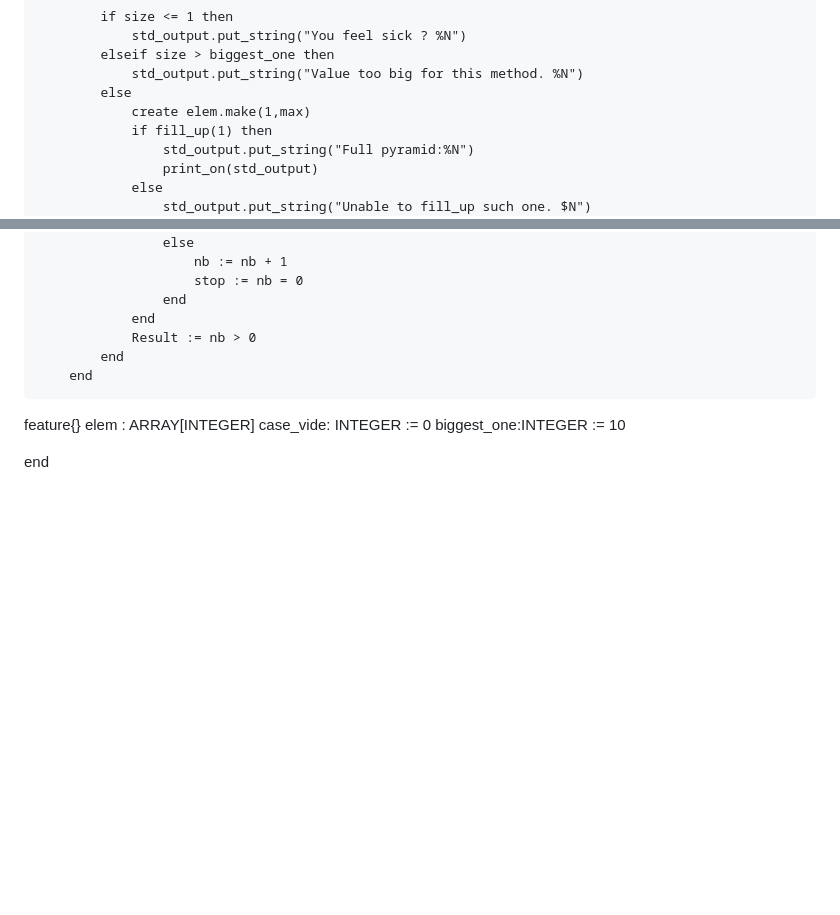
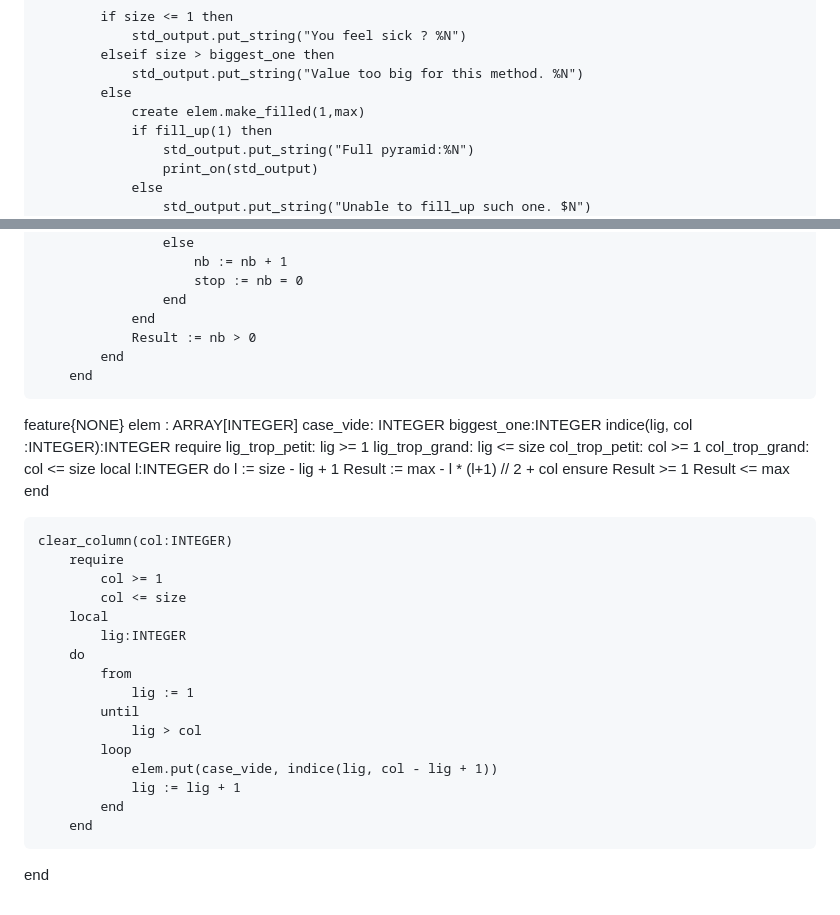
Before and after one commit to elviejo79/eiffel_10klocs, a Markdown page: for_beeminder.md, 2 parts joined by grey strips. GitHub-like rendering; blank space fills up the shorter version.

```diff
--- a/for_beeminder.md
+++ b/for_beeminder.md
@@ -522,7 +522,7 @@ feature {NONE} -- Initialization
 			elseif size > biggest_one then
 				std_output.put_string("Value too big for this method. %N")
 			else
-				create elem.make(1,max)
+				create elem.make_filled(1,max)
 				if fill_up(1) then
 					std_output.put_string("Full pyramid:%N")
 					print_on(std_output)
@@ -656,9 +656,40 @@ feature {NONE} -- Initialization
 				Result := nb > 0
 			end
 		end
-feature{}
+feature{NONE}
 	elem : ARRAY[INTEGER]
-	case_vide: INTEGER := 0
-	biggest_one:INTEGER := 10
+	case_vide: INTEGER
+	biggest_one:INTEGER
+	indice(lig, col :INTEGER):INTEGER
+		require
+			lig_trop_petit: lig >= 1
+			lig_trop_grand: lig <= size
+			col_trop_petit: col >= 1
+			col_trop_grand: col <= size
+		local
+			l:INTEGER
+		do
+			l := size - lig + 1
+			Result := max - l * (l+1) // 2 + col
+		ensure
+			Result >= 1
+			Result <= max
+		end
 
+	clear_column(col:INTEGER)
+		require
+			col >= 1
+			col <= size
+		local
+			lig:INTEGER
+		do
+			from
+				lig := 1
+			until
+				lig > col
+			loop
+				elem.put(case_vide, indice(lig, col - lig + 1))
+				lig := lig + 1
+			end
+		end
 end
```
